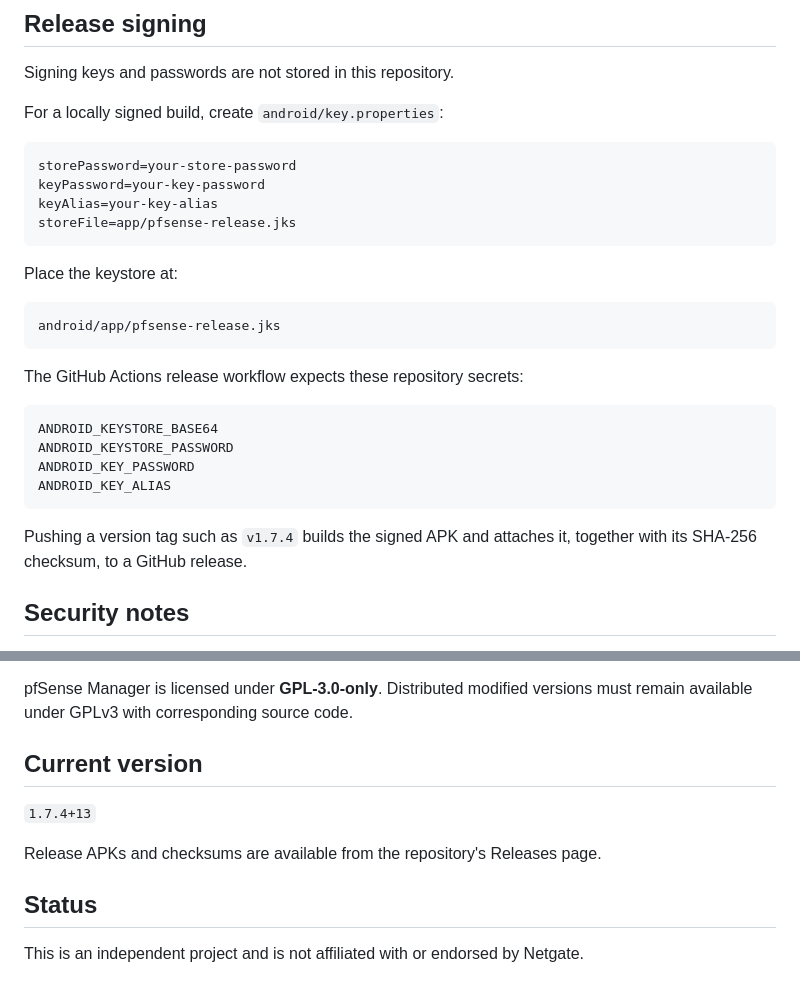
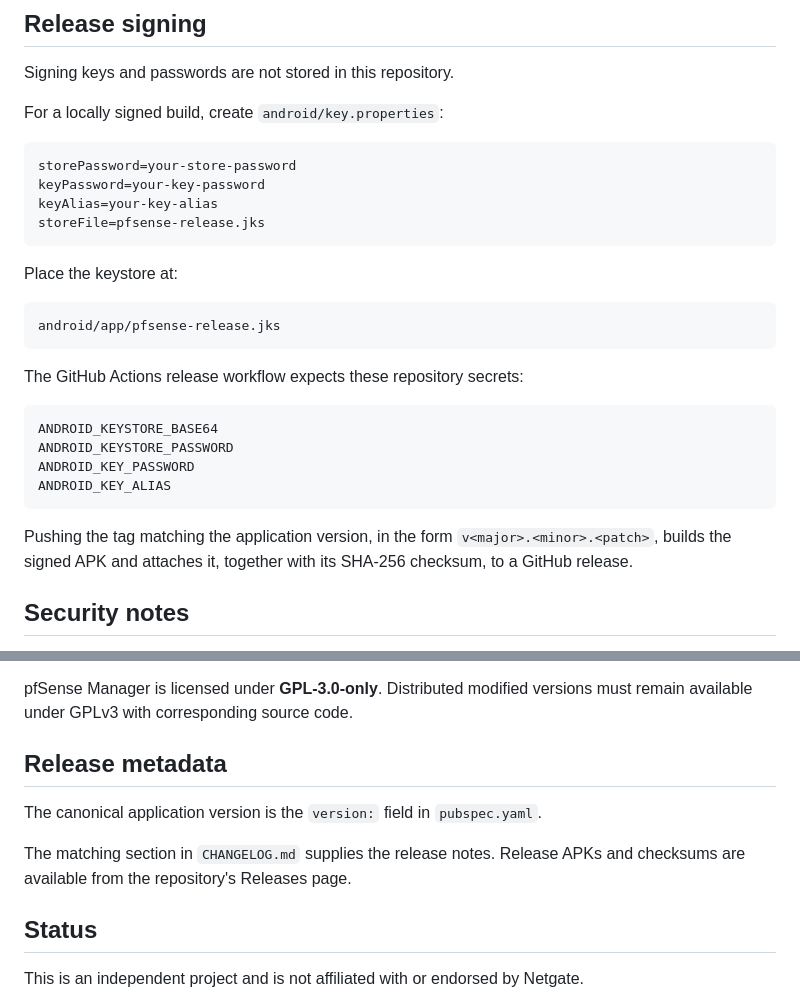
Before and after one commit to privacyOG/Pfsense-Manager, a Markdown page: README.md, 2 parts joined by grey strips. GitHub-like rendering.

Commit message:
Remove stale README version and correct signing path

````diff
--- a/README.md
+++ b/README.md
@@ -100,7 +100,7 @@ For a locally signed build, create `android/key.properties`:
 storePassword=your-store-password
 keyPassword=your-key-password
 keyAlias=your-key-alias
-storeFile=app/pfsense-release.jks
+storeFile=pfsense-release.jks
 ```
 
 Place the keystore at:
@@ -118,7 +118,7 @@ ANDROID_KEY_PASSWORD
 ANDROID_KEY_ALIAS
 ```
 
-Pushing a version tag such as `v1.7.4` builds the signed APK and attaches it, together with its SHA-256 checksum, to a GitHub release.
+Pushing the tag matching the application version, in the form `v<major>.<minor>.<patch>`, builds the signed APK and attaches it, together with its SHA-256 checksum, to a GitHub release.
 
 ## Security notes
 
@@ -137,11 +137,11 @@ Credentials are stored using Android secure storage, but users should still prot
 
 pfSense Manager is licensed under **GPL-3.0-only**. Distributed modified versions must remain available under GPLv3 with corresponding source code.
 
-## Current version
+## Release metadata
 
-`1.7.4+13`
+The canonical application version is the `version:` field in `pubspec.yaml`.
 
-Release APKs and checksums are available from the repository's Releases page.
+The matching section in `CHANGELOG.md` supplies the release notes. Release APKs and checksums are available from the repository's Releases page.
 
 ## Status
 
````
